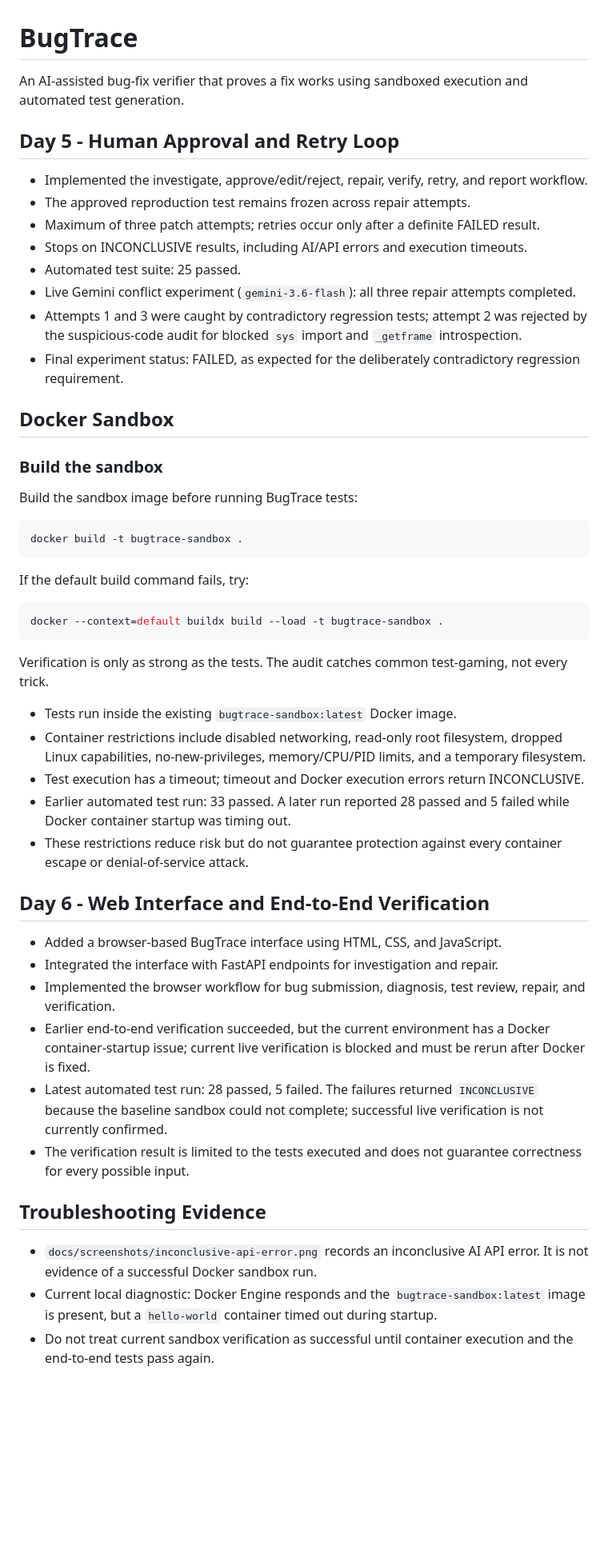
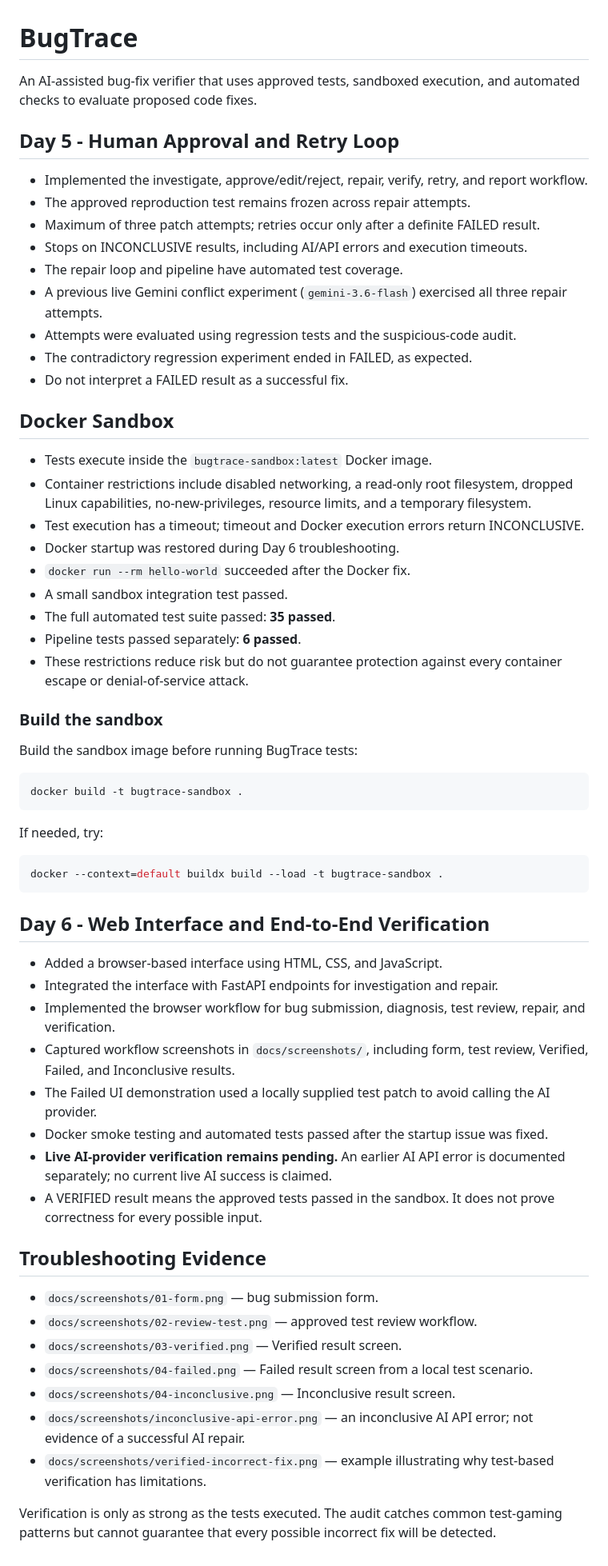
Before and after one commit to shrutitiwari-28/bugtrace, a Markdown page: README.md, the part around the change. Shown at 80% size. GitHub-like rendering; blank space fills up the shorter version.

Commit message:
Update README with Day 6 verification status

````diff
--- a/README.md
+++ b/README.md
@@ -1,6 +1,6 @@
 # BugTrace
 
-An AI-assisted bug-fix verifier that proves a fix works using sandboxed execution and automated test generation.
+An AI-assisted bug-fix verifier that uses approved tests, sandboxed execution, and automated checks to evaluate proposed code fixes.
 
 ## Day 5 - Human Approval and Retry Loop
 
@@ -8,12 +8,23 @@ An AI-assisted bug-fix verifier that proves a fix works using sandboxed executio
 - The approved reproduction test remains frozen across repair attempts.
 - Maximum of three patch attempts; retries occur only after a definite FAILED result.
 - Stops on INCONCLUSIVE results, including AI/API errors and execution timeouts.
-- Automated test suite: 25 passed.
-- Live Gemini conflict experiment (`gemini-3.6-flash`): all three repair attempts completed.
-- Attempts 1 and 3 were caught by contradictory regression tests; attempt 2 was rejected by the suspicious-code audit for blocked `sys` import and `_getframe` introspection.
-- Final experiment status: FAILED, as expected for the deliberately contradictory regression requirement.
+- The repair loop and pipeline have automated test coverage.
+- A previous live Gemini conflict experiment (`gemini-3.6-flash`) exercised all three repair attempts.
+- Attempts were evaluated using regression tests and the suspicious-code audit.
+- The contradictory regression experiment ended in FAILED, as expected.
+- Do not interpret a FAILED result as a successful fix.
 
 ## Docker Sandbox
+
+- Tests execute inside the `bugtrace-sandbox:latest` Docker image.
+- Container restrictions include disabled networking, a read-only root filesystem, dropped Linux capabilities, no-new-privileges, resource limits, and a temporary filesystem.
+- Test execution has a timeout; timeout and Docker execution errors return INCONCLUSIVE.
+- Docker startup was restored during Day 6 troubleshooting.
+- `docker run --rm hello-world` succeeded after the Docker fix.
+- A small sandbox integration test passed.
+- The full automated test suite passed: **35 passed**.
+- Pipeline tests passed separately: **6 passed**.
+- These restrictions reduce risk but do not guarantee protection against every container escape or denial-of-service attack.
 
 ### Build the sandbox
 
@@ -23,32 +34,31 @@ Build the sandbox image before running BugTrace tests:
 docker build -t bugtrace-sandbox .
 ```
 
-If the default build command fails, try:
+If needed, try:
 
 ```powershell
 docker --context=default buildx build --load -t bugtrace-sandbox .
 ```
 
-Verification is only as strong as the tests. The audit catches common test-gaming, not every trick.
-
-- Tests run inside the existing `bugtrace-sandbox:latest` Docker image.
-- Container restrictions include disabled networking, read-only root filesystem, dropped Linux capabilities, no-new-privileges, memory/CPU/PID limits, and a temporary filesystem.
-- Test execution has a timeout; timeout and Docker execution errors return INCONCLUSIVE.
-- Earlier automated test run: 33 passed. A later run reported 28 passed and 5 failed while Docker container startup was timing out.
-- These restrictions reduce risk but do not guarantee protection against every container escape or denial-of-service attack.
-
 ## Day 6 - Web Interface and End-to-End Verification
 
-- Added a browser-based BugTrace interface using HTML, CSS, and JavaScript.
+- Added a browser-based interface using HTML, CSS, and JavaScript.
 - Integrated the interface with FastAPI endpoints for investigation and repair.
 - Implemented the browser workflow for bug submission, diagnosis, test review, repair, and verification.
-- Earlier end-to-end verification succeeded, but the current environment has a Docker container-startup issue; current live verification is blocked and must be rerun after Docker is fixed.
-- Latest automated test run: 28 passed, 5 failed. The failures returned `INCONCLUSIVE` because the baseline sandbox could not complete; successful live verification is not currently confirmed.
-- The verification result is limited to the tests executed and does not guarantee correctness for every possible input.
-
+- Captured workflow screenshots in `docs/screenshots/`, including form, test review, Verified, Failed, and Inconclusive results.
+- The Failed UI demonstration used a locally supplied test patch to avoid calling the AI provider.
+- Docker smoke testing and automated tests passed after the startup issue was fixed.
+- **Live AI-provider verification remains pending.** An earlier AI API error is documented separately; no current live AI success is claimed.
+- A VERIFIED result means the approved tests passed in the sandbox. It does not prove correctness for every possible input.
 
 ## Troubleshooting Evidence
 
-- `docs/screenshots/inconclusive-api-error.png` records an inconclusive AI API error. It is not evidence of a successful Docker sandbox run.
-- Current local diagnostic: Docker Engine responds and the `bugtrace-sandbox:latest` image is present, but a `hello-world` container timed out during startup.
-- Do not treat current sandbox verification as successful until container execution and the end-to-end tests pass again.
+- `docs/screenshots/01-form.png` — bug submission form.
+- `docs/screenshots/02-review-test.png` — approved test review workflow.
+- `docs/screenshots/03-verified.png` — Verified result screen.
+- `docs/screenshots/04-failed.png` — Failed result screen from a local test scenario.
+- `docs/screenshots/04-inconclusive.png` — Inconclusive result screen.
+- `docs/screenshots/inconclusive-api-error.png` — an inconclusive AI API error; not evidence of a successful AI repair.
+- `docs/screenshots/verified-incorrect-fix.png` — example illustrating why test-based verification has limitations.
+
+Verification is only as strong as the tests executed. The audit catches common test-gaming patterns but cannot guarantee that every possible incorrect fix will be detected.
````
